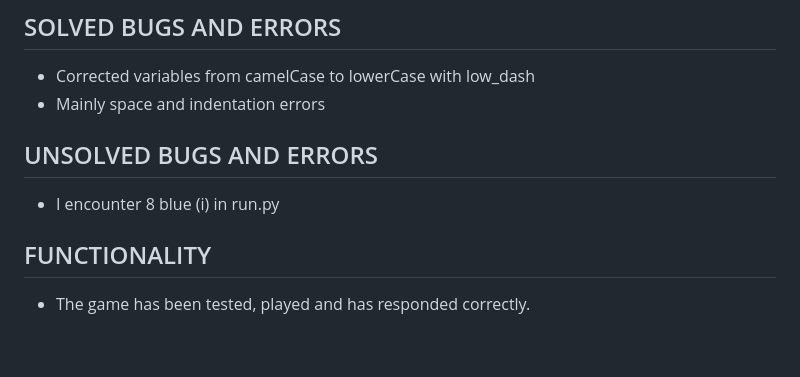
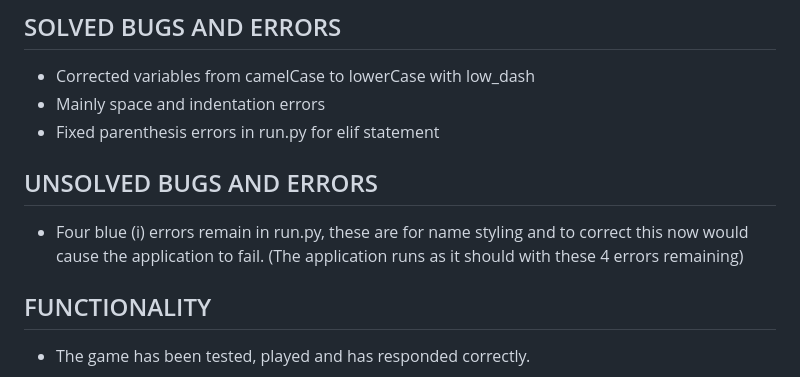
Before and after one commit to Code-Institute-Submissions/David-Angel-M-PP3-hangman_FebResub, a Markdown page: README.md, the part around the change. Drawn GitHub-style; blank space fills up the shorter version.

Commit message:
Add coment in solve bugs and errors

```diff
--- a/README.md
+++ b/README.md
@@ -100,12 +100,13 @@ The game has been validated in the CI Python Linter. [CI Python Linter](https://
 
 * Corrected variables from camelCase to lowerCase with low_dash
 * Mainly space and indentation errors
+* Fixed parenthesis errors in run.py for elif statement
 
 
 
 ## UNSOLVED BUGS AND ERRORS
 
-* I encounter 8 blue (i) in run.py
+* Four blue (i) errors remain in run.py, these are for name styling and to correct this now would cause the application to fail. (The application runs as it should with these 4 errors remaining)
 
 
 
```
